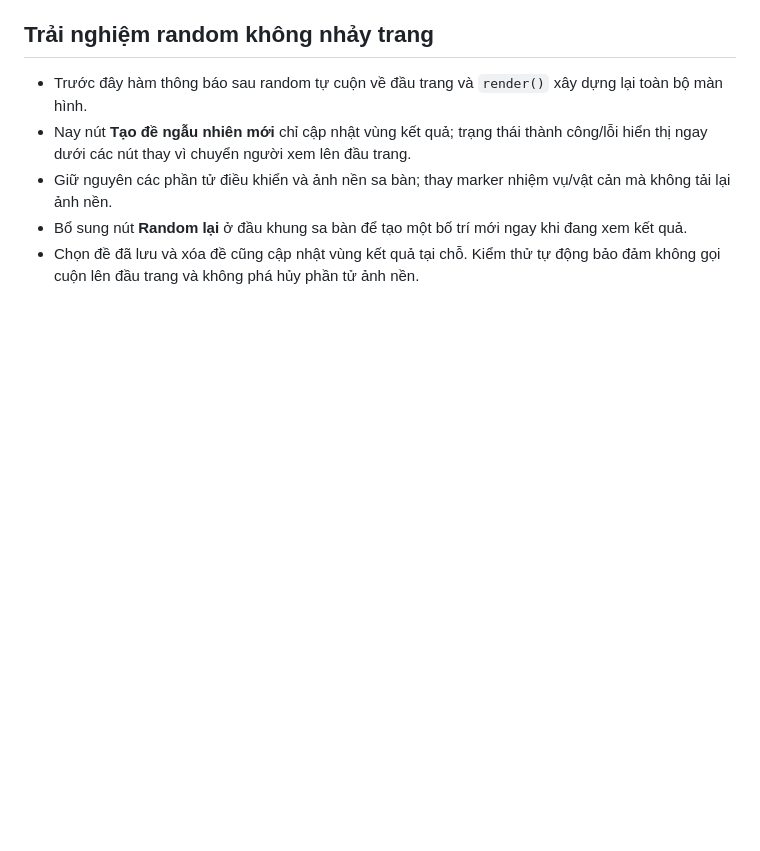
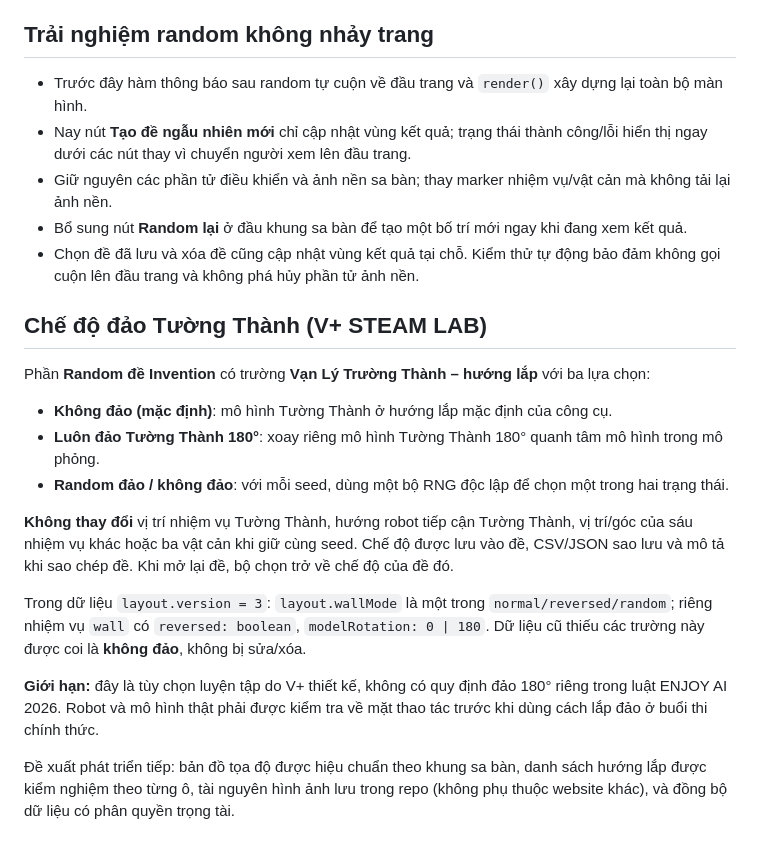
Before and after one commit to Lebinh10092003/Enjoy-AI, a Markdown page: README.md, the part around the change. Drawn GitHub-style; blank space fills up the shorter version.

Commit message:
Document optional 180-degree Great Wall flip and independent seeded task placement

```diff
--- a/README.md
+++ b/README.md
@@ -110,3 +110,19 @@ GitHub Actions tự kiểm thử với Node.js 22 khi push vào main.
 - Giữ nguyên các phần tử điều khiển và ảnh nền sa bàn; thay marker nhiệm vụ/vật cản mà không tải lại ảnh nền.
 - Bổ sung nút **Random lại** ở đầu khung sa bàn để tạo một bố trí mới ngay khi đang xem kết quả.
 - Chọn đề đã lưu và xóa đề cũng cập nhật vùng kết quả tại chỗ. Kiểm thử tự động bảo đảm không gọi cuộn lên đầu trang và không phá hủy phần tử ảnh nền.
+
+## Chế độ đảo Tường Thành (V+ STEAM LAB)
+
+Phần **Random đề Invention** có trường **Vạn Lý Trường Thành – hướng lắp** với ba lựa chọn:
+
+- **Không đảo (mặc định)**: mô hình Tường Thành ở hướng lắp mặc định của công cụ.
+- **Luôn đảo Tường Thành 180°**: xoay riêng mô hình Tường Thành 180° quanh tâm mô hình trong mô phỏng.
+- **Random đảo / không đảo**: với mỗi seed, dùng một bộ RNG độc lập để chọn một trong hai trạng thái.
+
+**Không thay đổi** vị trí nhiệm vụ Tường Thành, hướng robot tiếp cận Tường Thành, vị trí/góc của sáu nhiệm vụ khác hoặc ba vật cản khi giữ cùng seed. Chế độ được lưu vào đề, CSV/JSON sao lưu và mô tả khi sao chép đề. Khi mở lại đề, bộ chọn trở về chế độ của đề đó.
+
+Trong dữ liệu `layout.version = 3`: `layout.wallMode` là một trong `normal/reversed/random`; riêng nhiệm vụ `wall` có `reversed: boolean`, `modelRotation: 0 | 180`. Dữ liệu cũ thiếu các trường này được coi là **không đảo**, không bị sửa/xóa.
+
+**Giới hạn:** đây là tùy chọn luyện tập do V+ thiết kế, không có quy định đảo 180° riêng trong luật ENJOY AI 2026. Robot và mô hình thật phải được kiểm tra về mặt thao tác trước khi dùng cách lắp đảo ở buổi thi chính thức.
+
+Đề xuất phát triển tiếp: bản đồ tọa độ được hiệu chuẩn theo khung sa bàn, danh sách hướng lắp được kiểm nghiệm theo từng ô, tài nguyên hình ảnh lưu trong repo (không phụ thuộc website khác), và đồng bộ dữ liệu có phân quyền trọng tài.
```
